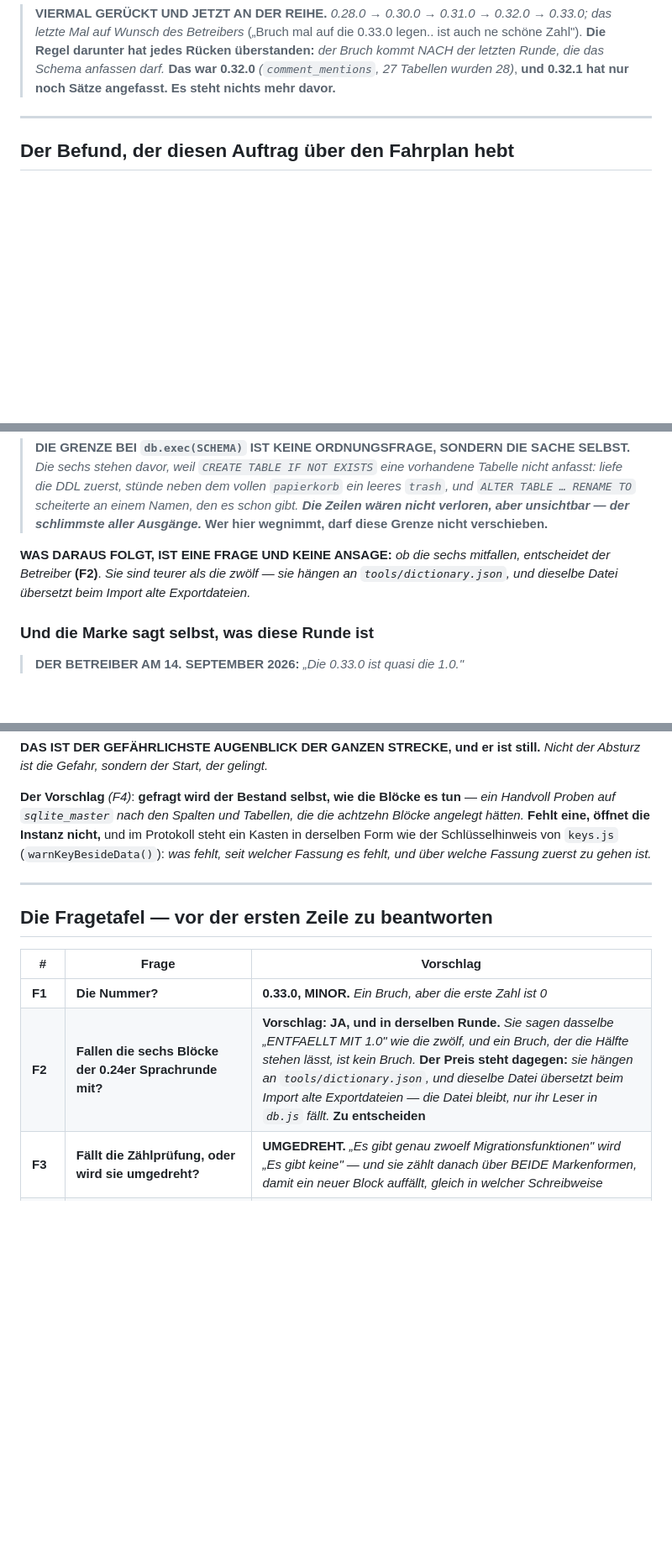
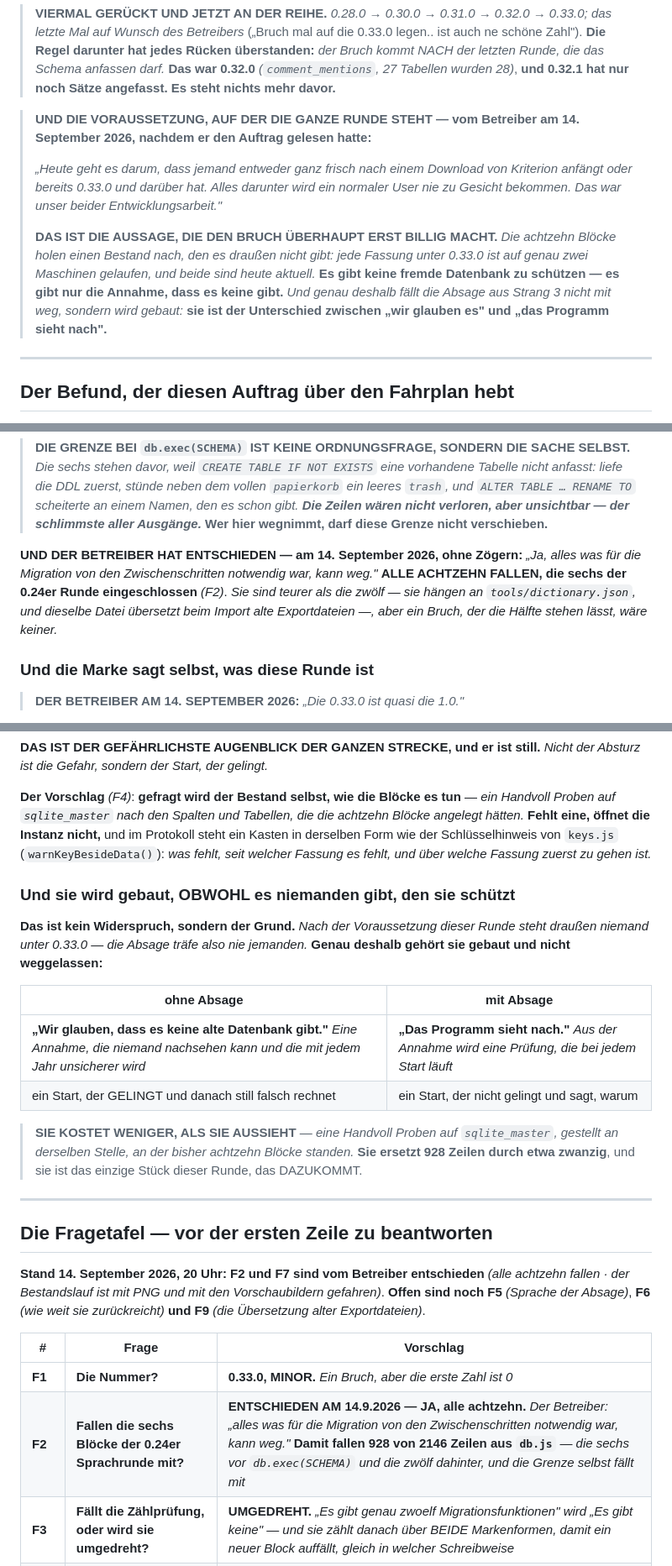
Before and after one commit to fardem/kriterion-dev, a Markdown page: Doku/Auftrag_0.33.0.md, 3 parts joined by grey strips. Shown at 84% size. GitHub-like rendering; blank space fills up the shorter version.

Commit message:
Auftrag 0.33.0: die Entscheidungen des Betreibers stehen drin -- F2 und F7
Der Betreiber am 14.9.2026, nachdem er den Auftrag gelesen hatte:

"Heute geht es darum, dass jemand entweder ganz frisch nach einem Download von
Kriterion anfaengt oder bereits 0.33.0 und darueber hat. Alles darunter wird ein
normaler User nie zu Gesicht bekommen. Das war unser beider Entwicklungsarbeit."

Das steht jetzt als Voraussetzung der Runde ganz oben, und es ist die Aussage,
die den Bruch ueberhaupt erst billig macht: die achtzehn Bloecke holen einen
Bestand nach, den es draussen nicht gibt.

F2 entschieden -- alle achtzehn fallen, die sechs der 0.24er Runde
eingeschlossen. 928 von 2146 Zeilen aus db.js, und die Grenze bei
db.exec(SCHEMA) faellt mit.

F7 erfuellt und gemeldet: "Bestandslauf habe ich mit PNG gemacht und auch mit
den Vorschaubildern." Beide Haelften des Knopfes sind gefahren; es liegt kein
JPEG-Vorschaubild mehr, das der fallende Zweig noch erwischen muesste.

Neuer Abschnitt in Strang 3: die Absage wird gebaut, OBWOHL sie niemanden mehr
schuetzt. Das ist kein Widerspruch, sondern der Grund -- ohne sie bleibt "wir
glauben, dass es keine alte Datenbank gibt" eine Annahme, die niemand nachsehen
kann. Sie ersetzt 928 Zeilen durch etwa zwanzig und ist das einzige Stueck
dieser Runde, das dazukommt.

F9 bleibt offen und ist neu gestellt: eine Datenbank liegt auf EINER Maschine
und ist mit ihr aktuell geworden, eine Exportdatei ist eine Datei und ueberlebt
die Maschine. Deshalb schlage ich dort als einziger Stelle vor, die
Voraussetzung NICHT durchschlagen zu lassen.

Co-Authored-By: Claude Opus 5 <noreply@anthropic.com>
Claude-Session: https://claude.ai/code/session_01Aosh1RsjLZ4XNY4uCXf3jx

```diff
--- a/Doku/Auftrag_0.33.0.md
+++ b/Doku/Auftrag_0.33.0.md
@@ -18,6 +18,22 @@ offenhält.** *Solange die erste Zahl 0 ist, läuft ein Bruch über MINOR.*
 > Rücken überstanden:** *der Bruch kommt NACH der letzten Runde, die das Schema
 > anfassen darf.* **Das war 0.32.0** *(`comment_mentions`, 27 Tabellen wurden
 > 28)*, **und 0.32.1 hat nur noch Sätze angefasst. Es steht nichts mehr davor.**
+
+> **UND DIE VORAUSSETZUNG, AUF DER DIE GANZE RUNDE STEHT — vom Betreiber am
+> 14. September 2026, nachdem er den Auftrag gelesen hatte:**
+>
+> *„Heute geht es darum, dass jemand entweder ganz frisch nach einem Download
+> von Kriterion anfängt oder bereits 0.33.0 und darüber hat. Alles darunter
+> wird ein normaler User nie zu Gesicht bekommen. Das war unser beider
+> Entwicklungsarbeit."*
+>
+> **DAS IST DIE AUSSAGE, DIE DEN BRUCH ÜBERHAUPT ERST BILLIG MACHT.** *Die
+> achtzehn Blöcke holen einen Bestand nach, den es draußen nicht gibt: jede
+> Fassung unter 0.33.0 ist auf genau zwei Maschinen gelaufen, und beide sind
+> heute aktuell.* **Es gibt keine fremde Datenbank zu schützen — es gibt nur
+> die Annahme, dass es keine gibt.** *Und genau deshalb fällt die Absage aus
+> Strang 3 nicht mit weg, sondern wird gebaut:* **sie ist der Unterschied
+> zwischen „wir glauben es" und „das Programm sieht nach".**
 
 ---
 
@@ -62,10 +78,12 @@ Betroffene.*
 > verloren, aber unsichtbar — der schlimmste aller Ausgänge.*** **Wer hier
 > wegnimmt, darf diese Grenze nicht verschieben.**
 
-**WAS DARAUS FOLGT, IST EINE FRAGE UND KEINE ANSAGE:** *ob die sechs
-mitfallen, entscheidet der Betreiber* **(F2)**. *Sie sind teurer als die zwölf —
-sie hängen an `tools/dictionary.json`, und dieselbe Datei übersetzt beim Import
-alte Exportdateien.*
+**UND DER BETREIBER HAT ENTSCHIEDEN — am 14. September 2026, ohne Zögern:**
+*„Ja, alles was für die Migration von den Zwischenschritten notwendig war, kann
+weg."* **ALLE ACHTZEHN FALLEN, die sechs der 0.24er Runde eingeschlossen**
+*(F2)*. *Sie sind teurer als die zwölf — sie hängen an
+`tools/dictionary.json`, und dieselbe Datei übersetzt beim Import alte
+Exportdateien —, aber ein Bruch, der die Hälfte stehen lässt, wäre keiner.*
 
 ### Und die Marke sagt selbst, was diese Runde ist
 
@@ -223,14 +241,33 @@ nicht,** und im Protokoll steht ein Kasten in derselben Form wie der Schlüsselh
 von `keys.js` (`warnKeyBesideData()`): *was fehlt, seit welcher Fassung es fehlt, und über welche
 Fassung zuerst zu gehen ist.*
 
+### Und sie wird gebaut, OBWOHL es niemanden gibt, den sie schützt
+
+**Das ist kein Widerspruch, sondern der Grund.** *Nach der Voraussetzung dieser
+Runde steht draußen niemand unter 0.33.0 — die Absage träfe also nie jemanden.*
+**Genau deshalb gehört sie gebaut und nicht weggelassen:**
+
+| ohne Absage | mit Absage |
+|---|---|
+| **„Wir glauben, dass es keine alte Datenbank gibt."** *Eine Annahme, die niemand nachsehen kann und die mit jedem Jahr unsicherer wird* | **„Das Programm sieht nach."** *Aus der Annahme wird eine Prüfung, die bei jedem Start läuft* |
+| ein Start, der GELINGT und danach still falsch rechnet | ein Start, der nicht gelingt und sagt, warum |
+
+> **SIE KOSTET WENIGER, ALS SIE AUSSIEHT** — *eine Handvoll Proben auf
+> `sqlite_master`, gestellt an derselben Stelle, an der bisher achtzehn Blöcke
+> standen.* **Sie ersetzt 928 Zeilen durch etwa zwanzig**, und sie ist das
+> einzige Stück dieser Runde, das DAZUKOMMT.
+
 ---
 
 ## Die Fragetafel — vor der ersten Zeile zu beantworten
 
+**Stand 14. September 2026, 20 Uhr: F2 und F7 sind vom Betreiber entschieden**
+*(alle achtzehn fallen · der Bestandslauf ist mit PNG und mit den Vorschaubildern gefahren)*. **Offen sind noch F5** *(Sprache der Absage)*, **F6** *(wie weit sie zurückreicht)* **und F9** *(die Übersetzung alter Exportdateien)*.
+
 | # | Frage | Vorschlag |
 |---|---|---|
 | **F1** | **Die Nummer?** | **0.33.0, MINOR.** *Ein Bruch, aber die erste Zahl ist 0* |
-| **F2** | **Fallen die sechs Blöcke der 0.24er Sprachrunde mit?** | **Vorschlag: JA, und in derselben Runde.** *Sie sagen dasselbe „ENTFAELLT MIT 1.0" wie die zwölf, und ein Bruch, der die Hälfte stehen lässt, ist kein Bruch.* **Der Preis steht dagegen:** *sie hängen an `tools/dictionary.json`, und dieselbe Datei übersetzt beim Import alte Exportdateien — die Datei bleibt, nur ihr Leser in `db.js` fällt.* **Zu entscheiden** |
+| **F2** | **Fallen die sechs Blöcke der 0.24er Sprachrunde mit?** | **ENTSCHIEDEN AM 14.9.2026 — JA, alle achtzehn.** *Der Betreiber: „alles was für die Migration von den Zwischenschritten notwendig war, kann weg."* **Damit fallen 928 von 2146 Zeilen aus `db.js`** — *die sechs vor `db.exec(SCHEMA)` und die zwölf dahinter, und die Grenze selbst fällt mit* |
 | **F3** | **Fällt die Zählprüfung, oder wird sie umgedreht?** | **UMGEDREHT.** *„Es gibt genau zwoelf Migrationsfunktionen" wird „Es gibt keine" — und sie zählt danach über BEIDE Markenformen, damit ein neuer Block auffällt, gleich in welcher Schreibweise* |
 | **F4** | **Wie sagt die Instanz ab?** | **Sie fragt `sqlite_master` und öffnet nicht.** *Kein Merker (L4), kein Absturz (L3)* |
 | **F5** | **In welcher Sprache steht die Absage?** | **Vorschlag: Deutsch, im Containerprotokoll, wie jede andere Startansage.** *Sie erreicht keinen Bildschirm und keinen angemeldeten Menschen — sie erreicht den Betreiber am Wirt. **Ein Sprachschlüssel dafür wäre der erste, den niemand je in der Oberfläche sieht.*** **Zu bestätigen** |
```
Also changed, not shown: other parts of Doku/Auftrag_0.33.0.md (+3 -3 lines).
